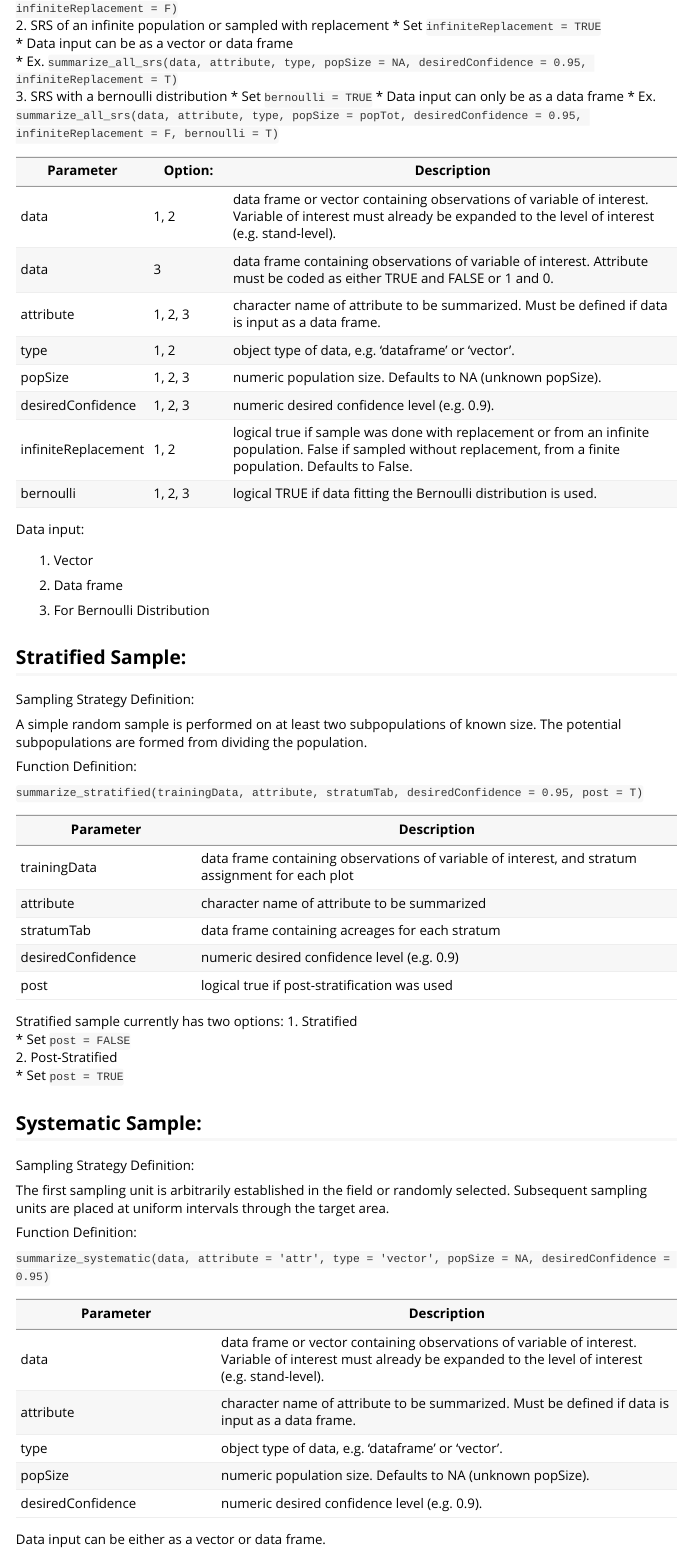
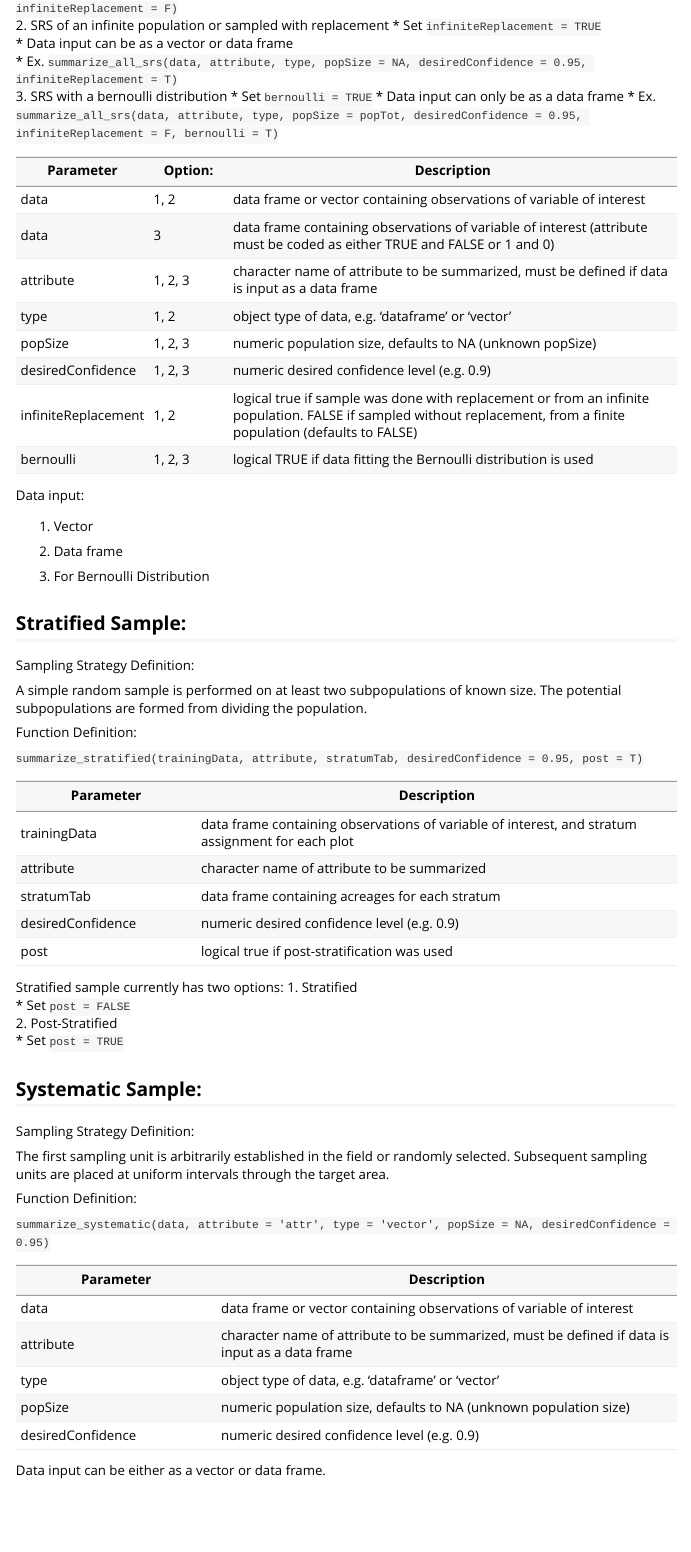
Before and after one commit to ncx-co/forestsamplr, an R Markdown document (vignettes/forestSampling.Rmd): the page in a window 1100 px wide, from 2280 px down. Rendered offline with R 4.5, knitr and Pandoc, with nearby package versions.

Commit message:
edits for consistency

```diff
--- a/vignettes/forestSampling.Rmd
+++ b/vignettes/forestSampling.Rmd
@@ -141,14 +141,14 @@ Simple random sample (SRS) has 3 options:
 
  Parameter          |   Option:   | Description
 --------------------|-------------|-------------------------------------------------------------------------
-data                |     1, 2    | data frame or vector containing observations of variable of interest. Variable of interest must already be expanded to the level of interest (e.g. stand-level).
-data                |       3     | data frame containing observations of variable of interest. Attribute must be coded as either TRUE and FALSE or 1 and 0.
-attribute           |   1, 2, 3   | character name of attribute to be summarized. Must be defined if data is input as a data frame.
-type                |     1, 2    | object type of data, e.g. 'dataframe' or 'vector'.
-popSize             |   1, 2, 3   | numeric population size. Defaults to NA (unknown popSize).
-desiredConfidence   |   1, 2, 3   | numeric desired confidence level (e.g. 0.9).
-infiniteReplacement |     1, 2    | logical true if sample was done with replacement or from an infinite population. False if sampled without replacement, from a finite population. Defaults to False.
-bernoulli           |   1, 2, 3   | logical TRUE if data fitting the Bernoulli distribution is used.
+data                |     1, 2    | data frame or vector containing observations of variable of interest
+data                |       3     | data frame containing observations of variable of interest (attribute must be coded as either TRUE and FALSE or 1 and 0)
+attribute           |   1, 2, 3   | character name of attribute to be summarized, must be defined if data is input as a data frame
+type                |     1, 2    | object type of data, e.g. 'dataframe' or 'vector'
+popSize             |   1, 2, 3   | numeric population size, defaults to NA (unknown popSize)
+desiredConfidence   |   1, 2, 3   | numeric desired confidence level (e.g. 0.9)
+infiniteReplacement |     1, 2    | logical true if sample was done with replacement or from an infinite population. FALSE if sampled without replacement, from a finite population (defaults to FALSE)
+bernoulli           |   1, 2, 3   | logical TRUE if data fitting the Bernoulli distribution is used
 
 
 Data input:
@@ -221,11 +221,11 @@ Function Definition:
 
  Parameter        | Description
 ------------------|-----------------------------------------
-data              | data frame or vector containing observations of variable of interest. Variable of interest must already be expanded to the level of interest (e.g. stand-level).
-attribute         | character name of attribute to be summarized. Must be defined if data is input as a data frame.
-type              | object type of data, e.g. 'dataframe' or 'vector'.
-popSize           | numeric population size. Defaults to NA (unknown popSize).
-desiredConfidence | numeric desired confidence level (e.g. 0.9).
+data              | data frame or vector containing observations of variable of interest
+attribute         | character name of attribute to be summarized, must be defined if data is input as a data frame
+type              | object type of data, e.g. 'dataframe' or 'vector'
+popSize           | numeric population size, defaults to NA (unknown population size)
+desiredConfidence | numeric desired confidence level (e.g. 0.9)
 
 Data input can be either as a vector or data frame.
 
```
Also changed, not shown: vignettes/forestSampling.Rmd (30 more changed lines).
